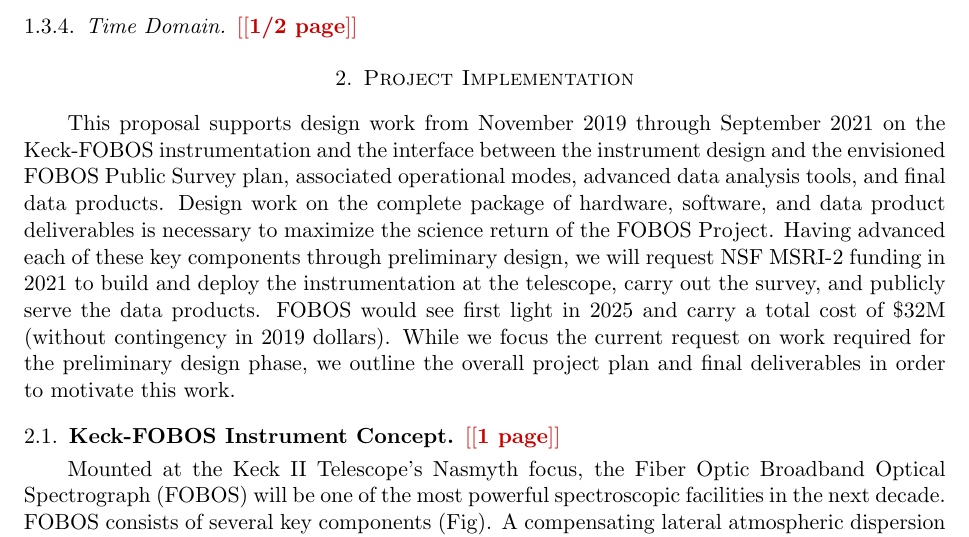
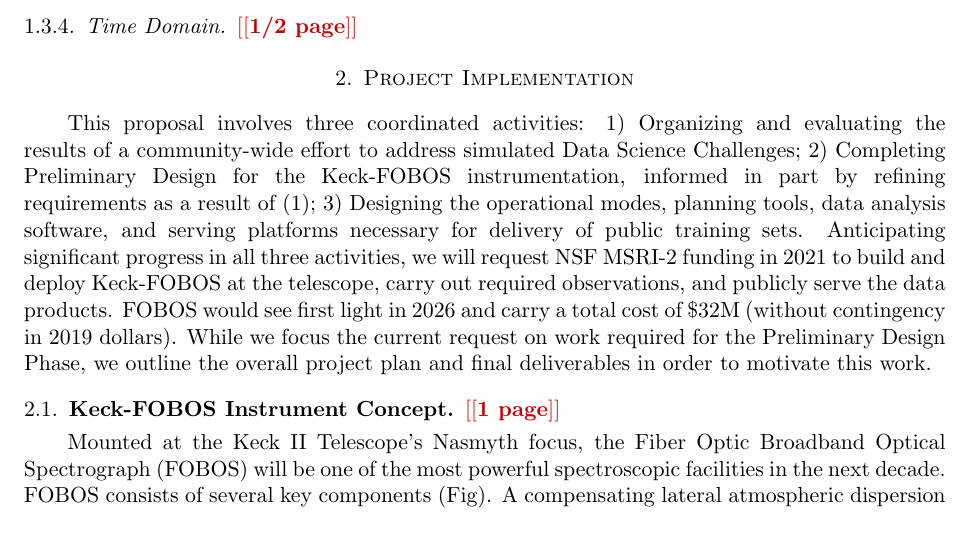
Before and after one commit to rmrastro/docs, a LaTeX paper (proposals/NSFMSRI_2019/main.tex): part of page 7 of 21, cut so that both start at the same text. Compiled offline with pdfLaTeX.

Commit message:
implementation overview

```diff
--- a/proposals/NSFMSRI_2019/main.tex
+++ b/proposals/NSFMSRI_2019/main.tex
@@ -685,15 +685,15 @@
 \section{Project Implementation}
 \label{sec:project}
 
-This proposal supports design work from November 2019 through September 2021 on the Keck-FOBOS instrumentation and the
-interface between the instrument design and the envisioned FOBOS Public Survey plan, associated operational modes,
-advanced data analysis tools, and final data products.  Design work on the complete package of hardware, software, and
-data product deliverables is necessary to maximize the science return of the FOBOS Project.  Having advanced each of
-these key components through preliminary design, we will request NSF MSRI-2 funding in 2021 to build and deploy the
-instrumentation at the telescope, carry out the survey, and publicly serve the data products.  FOBOS would see first
-light in 2025 and carry a total cost of \$32M (without contingency in 2019 dollars).  While we focus the current
-request on work required for the preliminary design phase, we outline the overall project plan and final deliverables
-in order to motivate this work.
+This proposal involves three coordinated activities: 1) Organizing and evaluating the results of a community-wide
+effort to address simulated Data Science Challenges; 2) Completing Preliminary Design for the Keck-FOBOS
+instrumentation, informed in part by refining requirements as a result of (1); 3) Designing the operational modes,
+planning tools, data analysis software, and serving platforms necessary for delivery of public training sets.
+Anticipating significant progress in all three activities, we will request NSF MSRI-2 funding in 2021 to build and
+deploy Keck-FOBOS at the telescope, carry out required observations, and publicly serve the data products.  FOBOS would
+see first light in 2026 and carry a total cost of \$32M (without contingency in 2019 dollars).  While we focus the
+current request on work required for the Preliminary Design Phase, we outline the overall project plan and final
+deliverables in order to motivate this work.
 
 \subsection{Keck-FOBOS Instrument Concept}
 \label{sec:concept}
```
